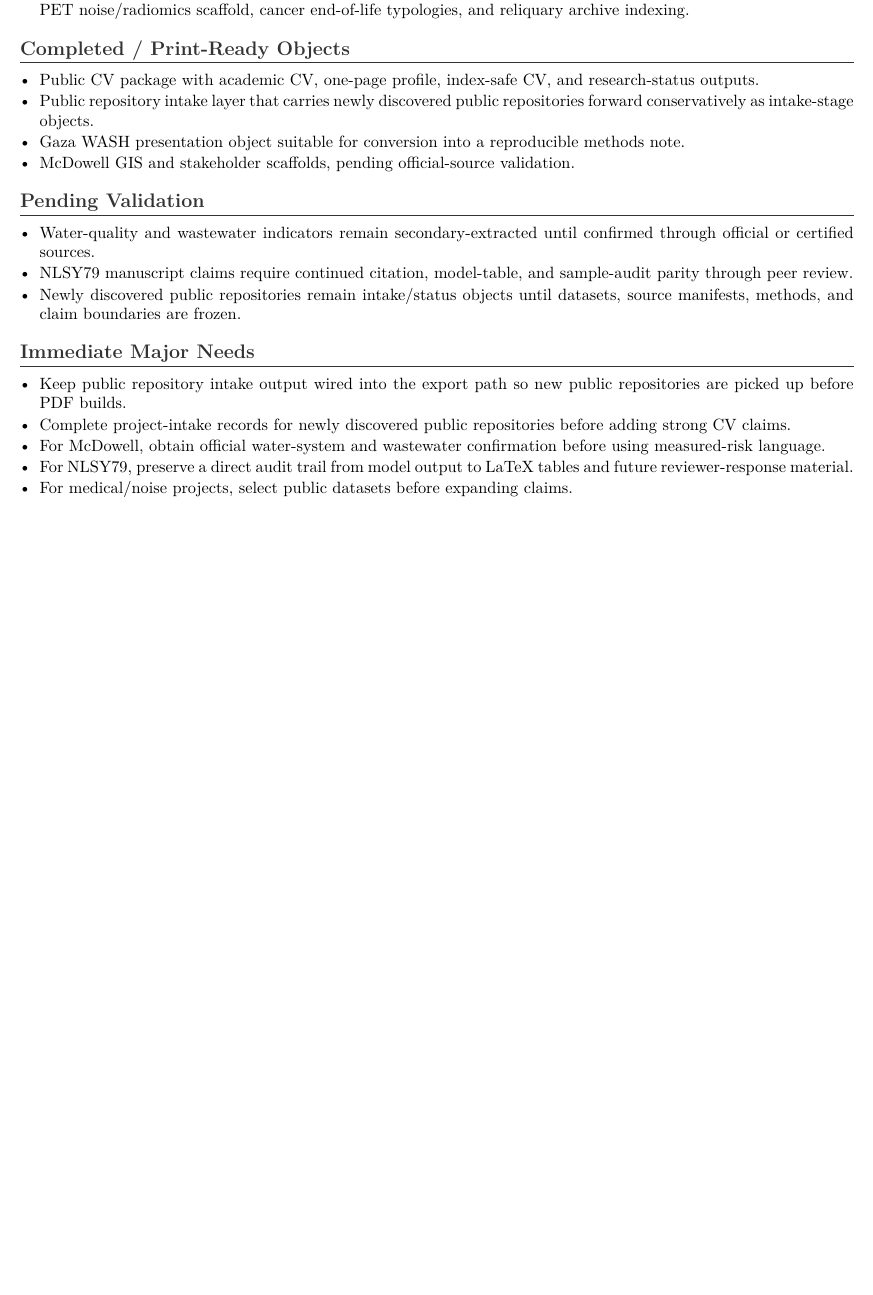
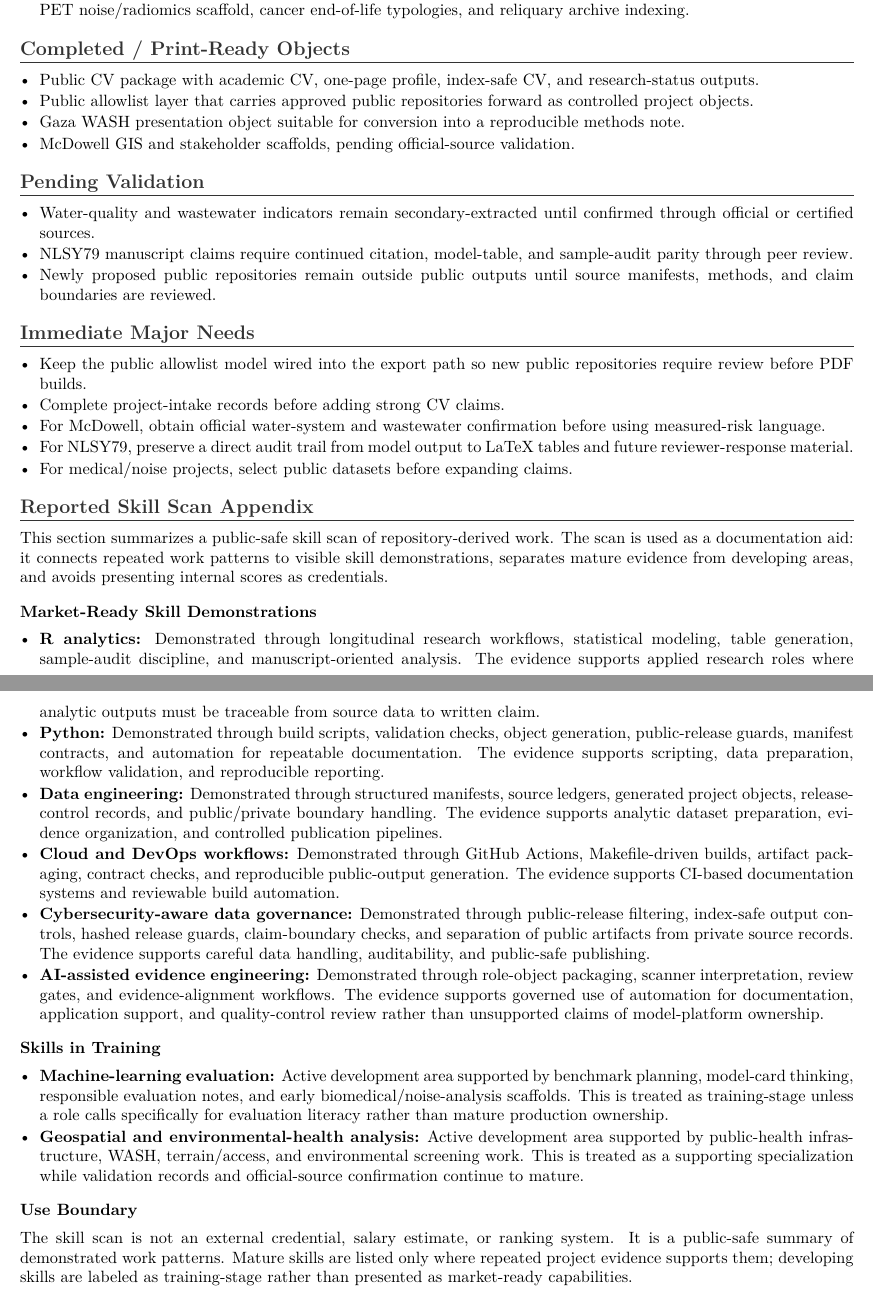
Before and after one commit to pskeffington/CV-Public-Facing, a LaTeX document (research/research_status.tex): part of page 2 of 2 before the commit and two parts of pages 2 and 3 of 3 after it, the two joined at a grey line, cut so that both start at the same text, the shorter picture padded with empty space. Compiled offline with pdfLaTeX.

Commit message:
Append public skill scan report to research status

```diff
--- a/research/research_status.tex
+++ b/research/research_status.tex
@@ -36,7 +36,7 @@
 \section*{Completed / Print-Ready Objects}
 \begin{itemize}
     \item Public CV package with academic CV, one-page profile, index-safe CV, and research-status outputs.
-    \item Public repository intake layer that carries newly discovered public repositories forward conservatively as intake-stage objects.
+    \item Public allowlist layer that carries approved public repositories forward as controlled project objects.
     \item Gaza WASH presentation object suitable for conversion into a reproducible methods note.
     \item McDowell GIS and stakeholder scaffolds, pending official-source validation.
 \end{itemize}
@@ -45,16 +45,18 @@
 \begin{itemize}
     \item Water-quality and wastewater indicators remain secondary-extracted until confirmed through official or certified sources.
     \item NLSY79 manuscript claims require continued citation, model-table, and sample-audit parity through peer review.
-    \item Newly discovered public repositories remain intake/status objects until datasets, source manifests, methods, and claim boundaries are frozen.
+    \item Newly proposed public repositories remain outside public outputs until source manifests, methods, and claim boundaries are reviewed.
 \end{itemize}
 
 \section*{Immediate Major Needs}
 \begin{itemize}
-    \item Keep public repository intake output wired into the export path so new public repositories are picked up before PDF builds.
-    \item Complete project-intake records for newly discovered public repositories before adding strong CV claims.
+    \item Keep the public allowlist model wired into the export path so new public repositories require review before PDF builds.
+    \item Complete project-intake records before adding strong CV claims.
     \item For McDowell, obtain official water-system and wastewater confirmation before using measured-risk language.
     \item For NLSY79, preserve a direct audit trail from model output to LaTeX tables and future reviewer-response material.
     \item For medical/noise projects, select public datasets before expanding claims.
 \end{itemize}
 
+\input{../cv/skill_scan_report_public}
+
 \end{document}
```
Also changed, not shown: research/research_status.tex (2 more changed lines).
